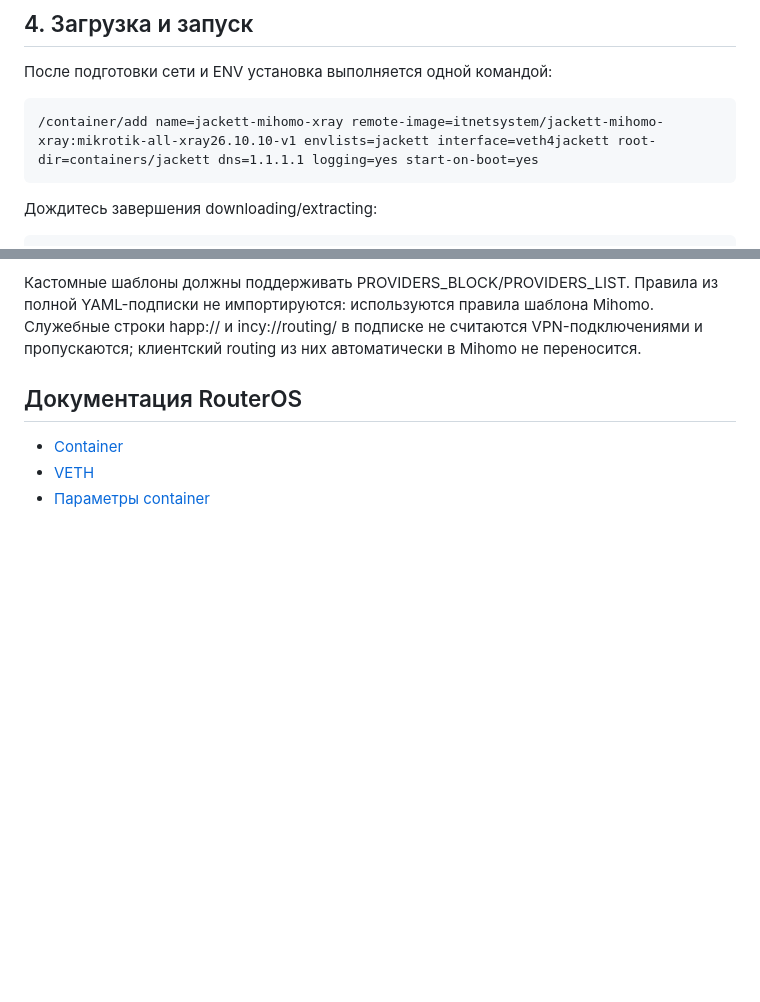
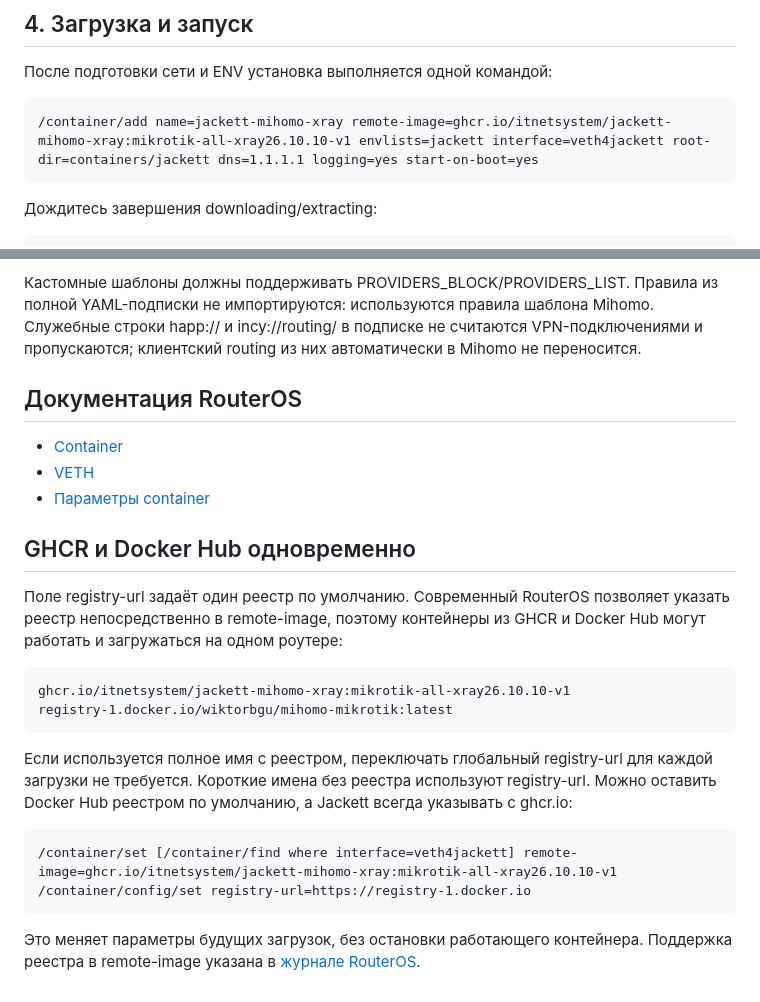
Before and after one commit to ITNetSystem/jackett-mihomo-xray, a Markdown page: README-BRIDGE.md, 2 parts joined by grey strips. Rendered like a GitHub page; blank space fills up the shorter version.

Commit message:
Use explicit GHCR image references and explain mixed registries

````diff
--- a/README-BRIDGE.md
+++ b/README-BRIDGE.md
@@ -122,7 +122,7 @@ Mihomo 1.19.32 + Xray 26.10.10. Архитектуры ARM64 и AMD64.
 После подготовки сети и ENV установка выполняется одной командой:
 
 ```routeros
-/container/add name=jackett-mihomo-xray remote-image=itnetsystem/jackett-mihomo-xray:mikrotik-all-xray26.10.10-v1 envlists=jackett interface=veth4jackett root-dir=containers/jackett dns=1.1.1.1 logging=yes start-on-boot=yes
+/container/add name=jackett-mihomo-xray remote-image=ghcr.io/itnetsystem/jackett-mihomo-xray:mikrotik-all-xray26.10.10-v1 envlists=jackett interface=veth4jackett root-dir=containers/jackett dns=1.1.1.1 logging=yes start-on-boot=yes
 ```
 
 Дождитесь завершения downloading/extracting:
@@ -244,3 +244,21 @@ MTProto — Telegram-прокси, а не VPN для произвольных
 - [Container](https://manual.mikrotik.com/docs/containers/)
 - [VETH](https://manual.mikrotik.com/docs/containers/veth/)
 - [Параметры container](https://manual.mikrotik.com/docs/cli-reference/container/)
+
+## GHCR и Docker Hub одновременно
+
+Поле registry-url задаёт один реестр по умолчанию. Современный RouterOS позволяет указать реестр непосредственно в remote-image, поэтому контейнеры из GHCR и Docker Hub могут работать и загружаться на одном роутере:
+
+```text
+ghcr.io/itnetsystem/jackett-mihomo-xray:mikrotik-all-xray26.10.10-v1
+registry-1.docker.io/wiktorbgu/mihomo-mikrotik:latest
+```
+
+Если используется полное имя с реестром, переключать глобальный registry-url для каждой загрузки не требуется. Короткие имена без реестра используют registry-url. Можно оставить Docker Hub реестром по умолчанию, а Jackett всегда указывать с ghcr.io:
+
+```routeros
+/container/set [/container/find where interface=veth4jackett] remote-image=ghcr.io/itnetsystem/jackett-mihomo-xray:mikrotik-all-xray26.10.10-v1
+/container/config/set registry-url=https://registry-1.docker.io
+```
+
+Это меняет параметры будущих загрузок, без остановки работающего контейнера. Поддержка реестра в remote-image указана в [журнале RouterOS](https://forum.mikrotik.com/t/v7-18-2-stable-is-released/182200).
````
Also changed, not shown: README.md (+1 -1 lines).
